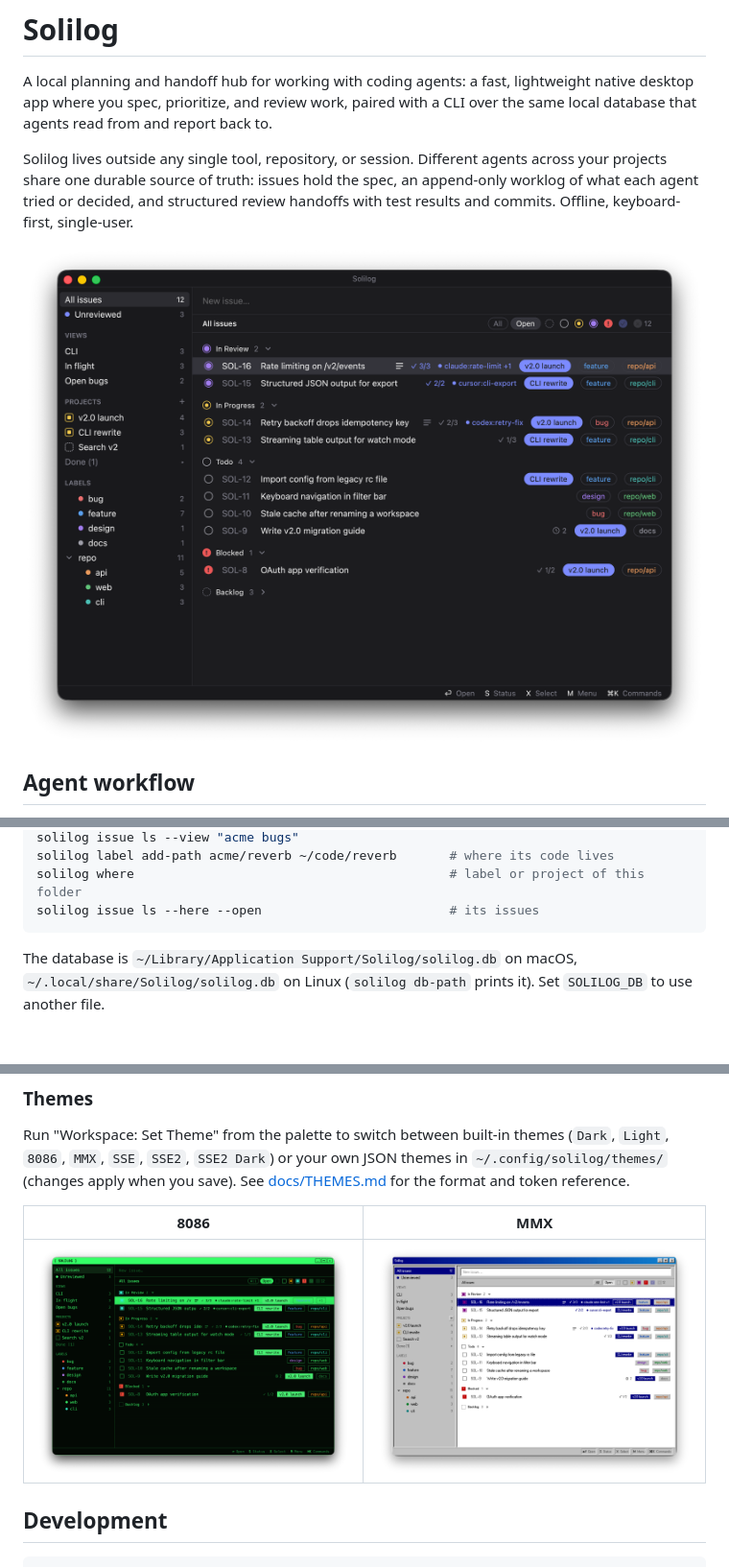
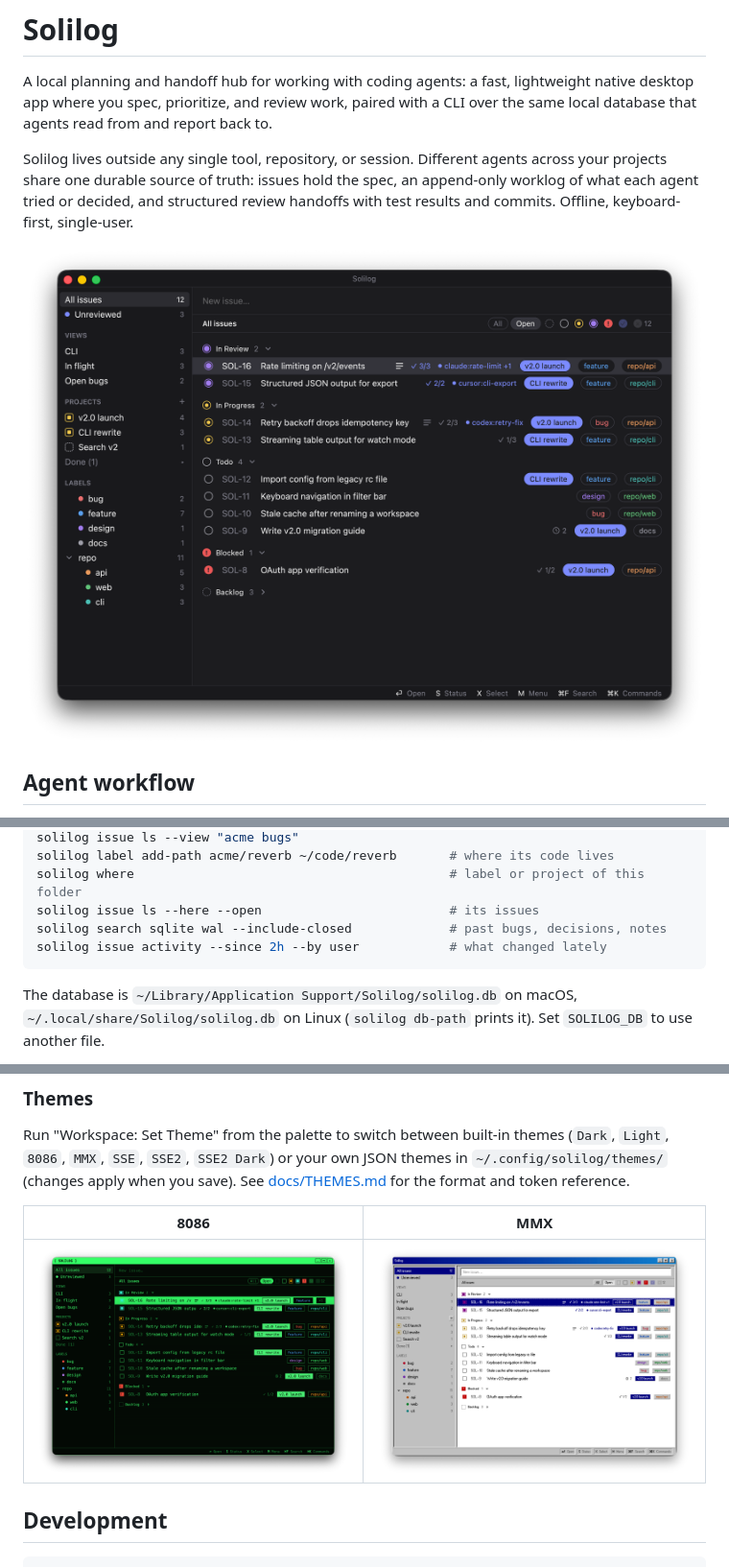
Before and after one commit to inrd/solilog, a Markdown page: README.md, 3 parts joined by grey strips. Shown at 96% size. Drawn GitHub-style; pictures changed too: docs/screenshot-8086.png, docs/screenshot-mmx.png, docs/screenshot.png; blank space fills up the shorter version.

Commit message:
Add full-text search and change queries since a time

````diff
--- a/README.md
+++ b/README.md
@@ -71,6 +71,8 @@ solilog issue ls --view "acme bugs"
 solilog label add-path acme/reverb ~/code/reverb       # where its code lives
 solilog where                                          # label or project of this folder
 solilog issue ls --here --open                         # its issues
+solilog search sqlite wal --include-closed             # past bugs, decisions, notes
+solilog issue activity --since 2h --by user            # what changed lately
 ```
 
 The database is `~/Library/Application Support/Solilog/solilog.db` on macOS, `~/.local/share/Solilog/solilog.db` on Linux (`solilog db-path` prints it). Set `SOLILOG_DB` to use another file.
````
Also changed, not shown: other parts of README.md (+1 -0 lines), AGENTS.md (+12 -0 lines), CHANGELOG.md (+11 -0 lines), docs/screenshot-detail.png, 13 other files.
